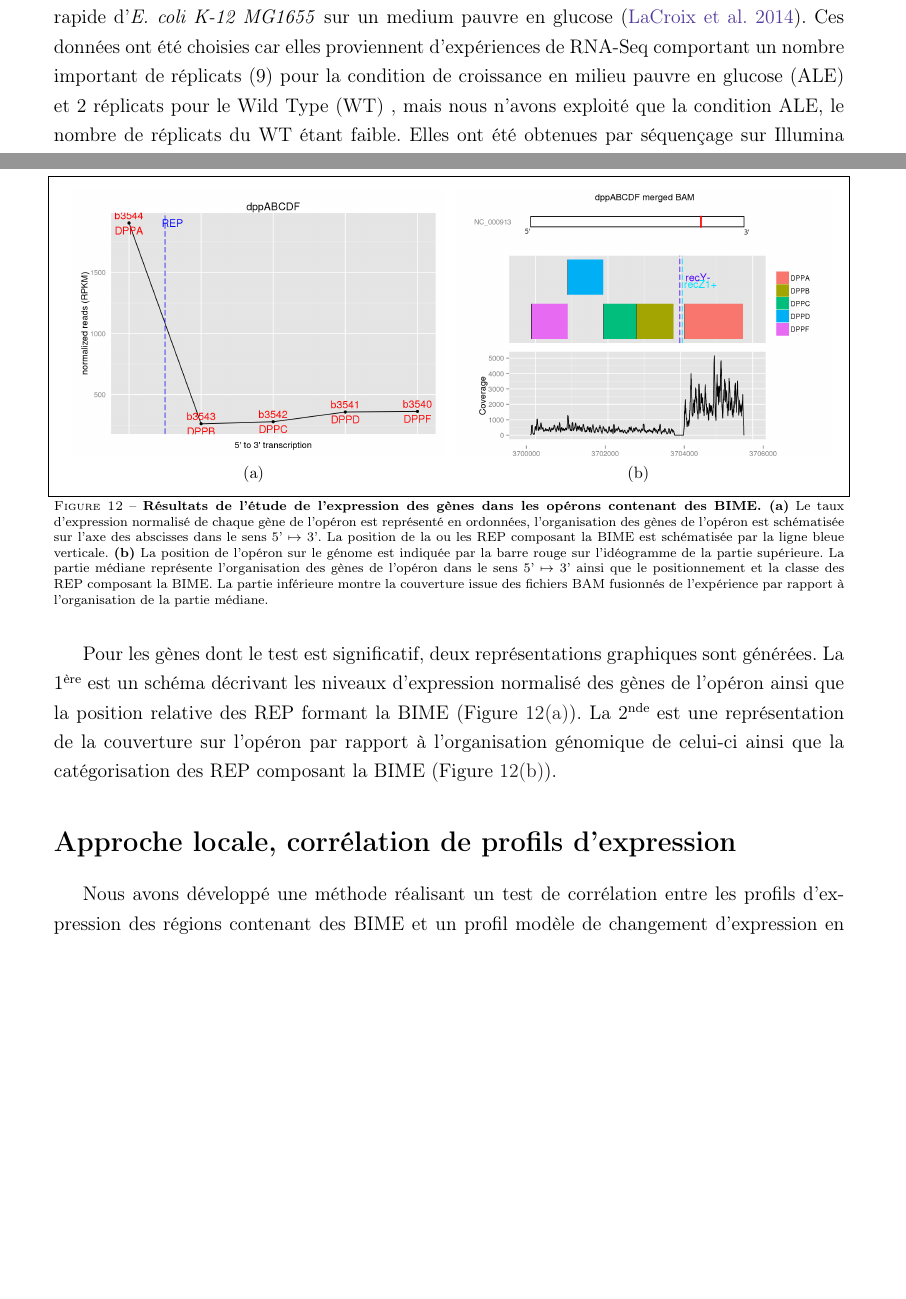
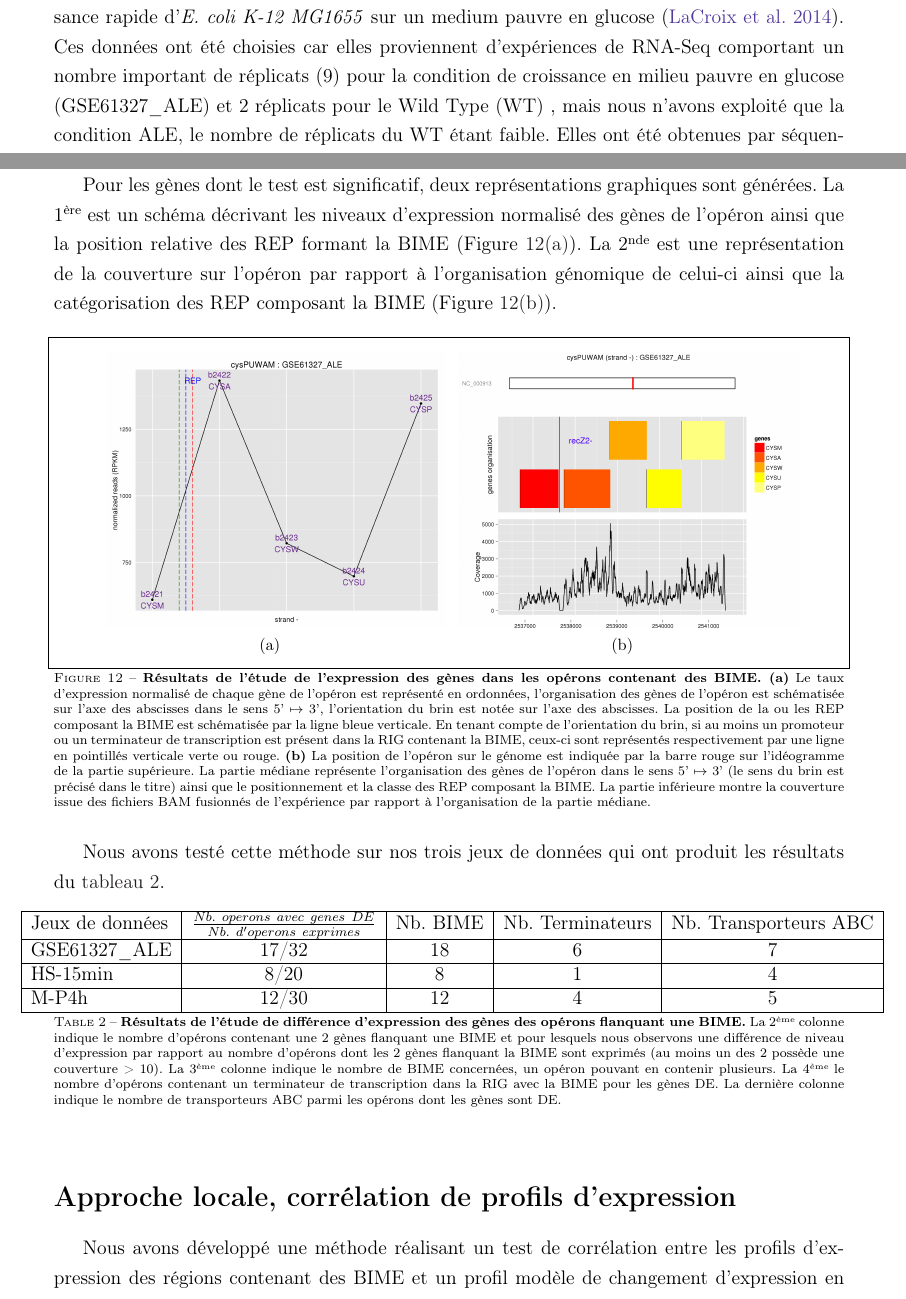
Before and after one commit to mesmeraf/stage_M2, a LaTeX document (rapport.tex): two parts of pages 8 and 20 of 30 before the commit and two parts of pages 8 and 20 of 31 after it, joined at a grey line, cut so that both start at the same text, the shorter picture padded with empty space. Compiled offline with pdfLaTeX.

Commit message:
expression

```diff
--- a/rapport.tex
+++ b/rapport.tex
@@ -151,5 +151,5 @@ Le fichier \gls{gff} d'annotation du génome d'\textit{E. coli K12} a été gén
 \subsection*{Données}
 Plusieurs jeux de données ont été utilisés, tous issus d'expériences RNA-Seq publiques, accessibles sur le base de données \href{http://www.ncbi.nlm.nih.gov/geo/}{GEO} (Gene Expression Omnibus) du NCBI au format \gls{sra}. Grâce au \href{http://www.ncbi.nlm.nih.gov/books/NBK158900/#SRA_download.how_do_i_use_the_sra_toolki}{SRA toolkit} et à la commande \texttt{fastq-dump}, elles sont décompressées au format \texttt{fastq}. Un contrôle de qualité est effectué afin d'inspecter les \gls{reads} grâce au logiciel \texttt{fastqc}.
 
-Le \href{http://www.ncbi.nlm.nih.gov/geo/query/acc.cgi?acc=GSE61327}{premier jeu de données} que nous avons exploité est issu des expériences d'évolution adaptatives en laboratoire visant à découvrir l'émergence de mutations clés permettant la croissance rapide d'\textit{E. coli K-12 MG1655} sur un medium pauvre en glucose \citep{Lacroix2014}. Ces données ont été choisies car elles proviennent d'expériences de RNA-Seq comportant un nombre important de réplicats (9) pour la condition de croissance en milieu pauvre en glucose (ALE) et 2 réplicats pour le Wild Type (WT) , mais nous n'avons exploité que la condition ALE, le nombre de réplicats du WT étant faible. Elles ont été obtenues par séquençage sur Illumina MiSeq à partir d'ARN total extrait des cultures d'\textit{E. coli} et rétro-transcrit en cDNA. La librairie a été conçue en \gls{PE}. 8 réplicats ont été validés disposant d'une qualité de séquence par base supérieure à 30 pour des reads de 62 pb, seul le fichier \texttt{SRR1573441.fastq} a été rejeté car la longueur des reads allait de 35 à 502 pb avec des scores de qualités très variables.
+Le \href{http://www.ncbi.nlm.nih.gov/geo/query/acc.cgi?acc=GSE61327}{premier jeu de données} que nous avons exploité est issu des expériences d'évolution adaptatives en laboratoire visant à découvrir l'émergence de mutations clés permettant la croissance rapide d'\textit{E. coli K-12 MG1655} sur un medium pauvre en glucose \citep{Lacroix2014}. Ces données ont été choisies car elles proviennent d'expériences de RNA-Seq comportant un nombre important de réplicats (9) pour la condition de croissance en milieu pauvre en glucose (GSE61327\_ALE) et 2 réplicats pour le Wild Type (WT) , mais nous n'avons exploité que la condition ALE, le nombre de réplicats du WT étant faible. Elles ont été obtenues par séquençage sur Illumina MiSeq à partir d'ARN total extrait des cultures d'\textit{E. coli} et rétro-transcrit en cDNA. La librairie a été conçue en \gls{PE}. 8 réplicats ont été validés disposant d'une qualité de séquence par base supérieure à 30 pour des reads de 62 pb, seul le fichier \texttt{SRR1573441.fastq} a été rejeté car la longueur des reads allait de 35 à 502 pb avec des scores de qualités très variables.
 
@@ -320,15 +320,36 @@ Afin d'approfondir ces hypothèses, nous avons étudié plus en détail le nivea
 \section*{Étude des opérons, différence d'expression en présence de BIME}
 L'hypothèse privilégiée ici est que les gènes appartenant à un opéron vont être exprimés à un niveau similaire, la question qui se pose est de savoir si la présence d'une BIME entre deux gènes d'un opéron va avoir un impact sur la transcription ou la dégradation d'un des gènes. Dans ce cadre, les opérons contenant des BIME sont sélectionnés et l'expression des deux gènes de l'opéron flanquant la BIME prise en compte si au moins un des deux gènes a une couverture > 10, cette valeur est choisie car elle représente le premier quartile de nos données, supprimant les gènes les moins exprimés. De plus, cela nous permet d'éliminer des variations qui seraient jugées importantes pour de petites valeurs (e.g: 2 et 8 qui implique un facteur 4 pour le changement d'expression). Nous avons vérifié par un test de Shapiro que nos valeurs de comptage ne suivaient pas une loi Normale, ce qui nous a conduit à choisir d'appliquer un test non paramétrique de rangs de Wilcoxon si l'expérience contient au moins 5 réplicats et un test de Student si l'expérience contient moins de réplicats. L'hypothèse nulle de ces tests est qu'il n'existe pas de DE entre les 2 gènes. La p-value significative étant fixée à 0.01 pour nous permettre d'être plus stricts sans pour autant limiter les résultats. Nous n'avons pas jugé utile d'appliquer de correction à ces tests car le nombre d'opérons contenant des BIME se limite à 36.
 
-\begin{figure}[ht]
+Pour les gènes dont le test est significatif, deux représentations graphiques sont générées. La 1\up{ère} est un schéma décrivant les niveaux d'expression normalisé des gènes de l'opéron ainsi que la position relative des REP formant la BIME (Figure \autoref{fig:expressionFigA}). La 2\up{nde} est une représentation de la couverture sur l'opéron par rapport à l'organisation génomique de celui-ci ainsi que la catégorisation des REP composant la BIME (Figure \autoref{fig:expressionFigB}).
+
+\begin{figure}[h]
 \centering
-\subfigure[]{\label{fig:expressionFigA} \includegraphics[scale=0.45]{figures/expression1.png}}
-\subfigure[]{\label{fig:expressionFigB} \includegraphics[scale=0.45]{figures/expression2.png}}
-\caption{\textbf{Résultats de l'étude de l'expression des gènes dans les opérons contenant des BIME. (a)} Le taux d'expression normalisé de chaque gène de l'opéron est représenté en ordonnées, l'organisation des gènes de l'opéron est schématisée sur l'axe des abscisses dans le sens 5' $\mapsto$ 3'. La position de la ou les REP composant la BIME est schématisée par la ligne bleue verticale. \textbf{(b)} La position de l'opéron sur le génome est indiquée par la barre rouge sur l'idéogramme de la partie supérieure. La partie médiane représente l'organisation des gènes de l'opéron dans le sens 5' $\mapsto$ 3' ainsi que le positionnement et la classe des REP composant la BIME. La partie inférieure montre la couverture issue des fichiers BAM fusionnés de l'expérience par rapport à l'organisation de la partie médiane.}
+\subfigure[]{\label{fig:expressionFigA} \includegraphics[scale=0.35]{figures/expression1.png}}
+\subfigure[]{\label{fig:expressionFigB} \includegraphics[scale=0.35]{figures/expression2.png}}
+\caption{\textbf{Résultats de l'étude de l'expression des gènes dans les opérons contenant des BIME. (a)} Le taux d'expression normalisé de chaque gène de l'opéron est représenté en ordonnées, l'organisation des gènes de l'opéron est schématisée sur l'axe des abscisses dans le sens 5' $\mapsto$ 3', l'orientation du brin est notée sur l'axe des abscisses. La position de la ou les REP composant la BIME est schématisée par la ligne bleue verticale. En tenant compte de l'orientation du brin, si au moins un promoteur ou un terminateur de transcription est présent dans la RIG contenant la BIME, ceux-ci sont représentés respectivement par une ligne en pointillés verticale verte ou rouge. \textbf{(b)} La position de l'opéron sur le génome est indiquée par la barre rouge sur l'idéogramme de la partie supérieure. La partie médiane représente l'organisation des gènes de l'opéron dans le sens 5' $\mapsto$ 3' (le sens du brin est précisé dans le titre) ainsi que le positionnement et la classe des REP composant la BIME. La partie inférieure montre la couverture issue des fichiers BAM fusionnés de l'expérience par rapport à l'organisation de la partie médiane.}
 \label{fig:expression}
 \end{figure}
 
-Pour les gènes dont le test est significatif, deux représentations graphiques sont générées. La 1\up{ère} est un schéma décrivant les niveaux d'expression normalisé des gènes de l'opéron ainsi que la position relative des REP formant la BIME (Figure \autoref{fig:expressionFigA}). La 2\up{nde} est une représentation de la couverture sur l'opéron par rapport à l'organisation génomique de celui-ci ainsi que la catégorisation des REP composant la BIME (Figure \autoref{fig:expressionFigB}).
+Nous avons testé cette méthode sur nos trois jeux de données qui ont produit les résultats du \autoref{table:expression}.
+
+\begin{table}[h!]
+\centerline{
+\begin{tabular}{|l|c|c|c|c|}
+  \hline
+  Jeux de données & $\frac{Nb.~operons~avec~genes~DE}{Nb.~d'operons~exprimes}$ & Nb. BIME & Nb. Terminateurs & Nb. Transporteurs ABC\\
+  \hline
+  GSE61327\_ALE & 17/32 & 18 & 6 & 7\\
+  \hline
+  HS-15min & 8/20 & 8 & 1 & 4\\
+  \hline
+  M-P4h & 12/30 & 12 & 4 & 5 \\
+ \hline
+\end{tabular}}
+\caption{\textbf{Résultats de l'étude de différence d'expression des gènes des opérons flanquant une BIME.} La 2\up{ème} colonne indique le nombre d'opérons contenant une 2 gènes flanquant une BIME et pour lesquels nous observons une différence de niveau d'expression par rapport au nombre d'opérons dont les 2 gènes flanquant la BIME sont exprimés (au moins un des 2 possède une couverture > 10). La 3\up{ème} colonne indique le nombre de BIME concernées, un opéron pouvant en contenir plusieurs. La 4\up{ème} le nombre d'opérons contenant un terminateur de transcription dans la RIG avec la BIME pour les gènes DE. La dernière colonne indique le nombre de transporteurs ABC parmi les opérons dont les gènes sont DE.
+\label{table:expression}}
+\end{table}
+
+
 
 \section*{Approche locale, corrélation de profils d'expression}
 \label{approche_locale}
```
Also changed, not shown: figures/expression1.png, figures/expression2.png, rapport.pdf, rapport.tex (2 more changed lines), 4 other files.
